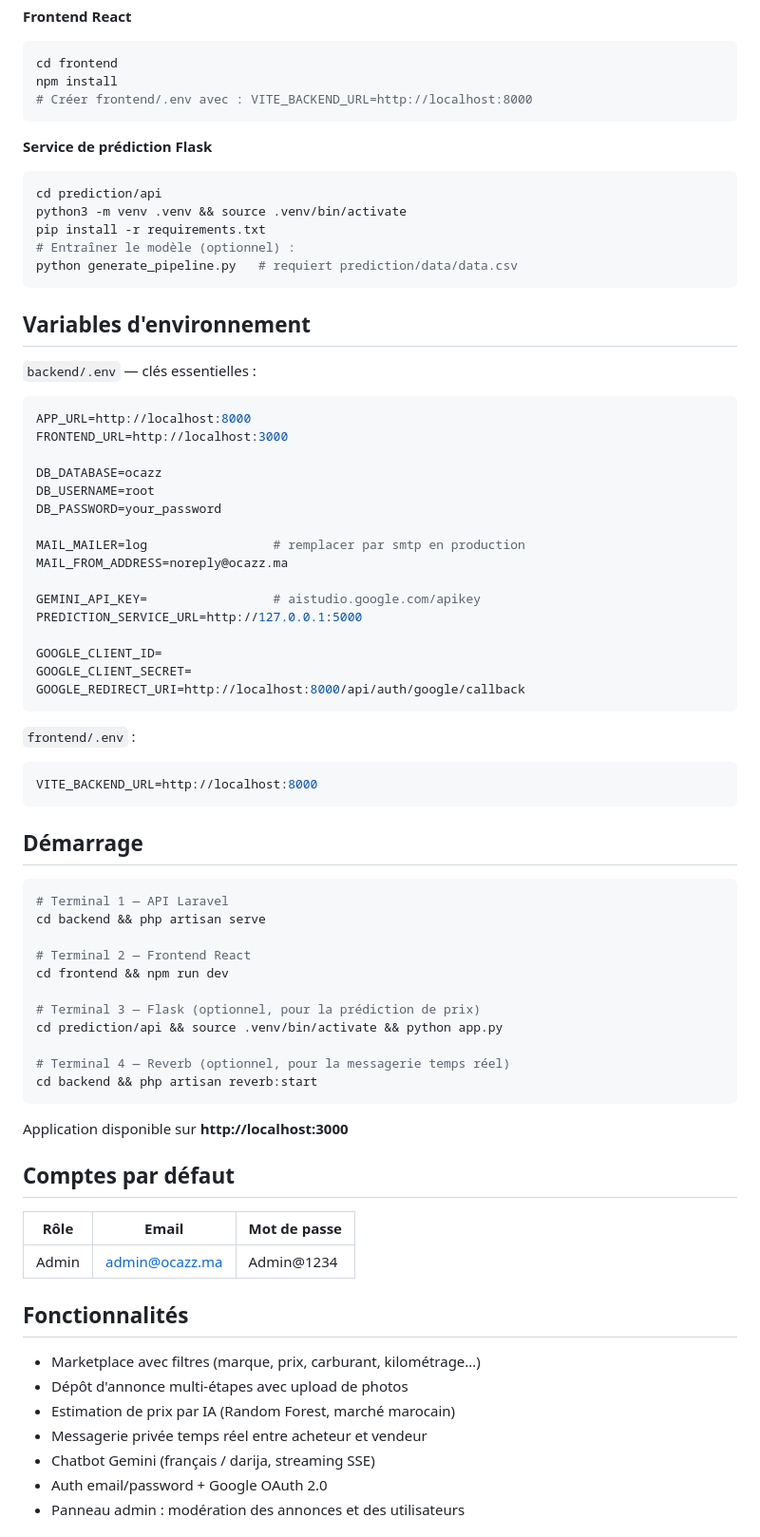
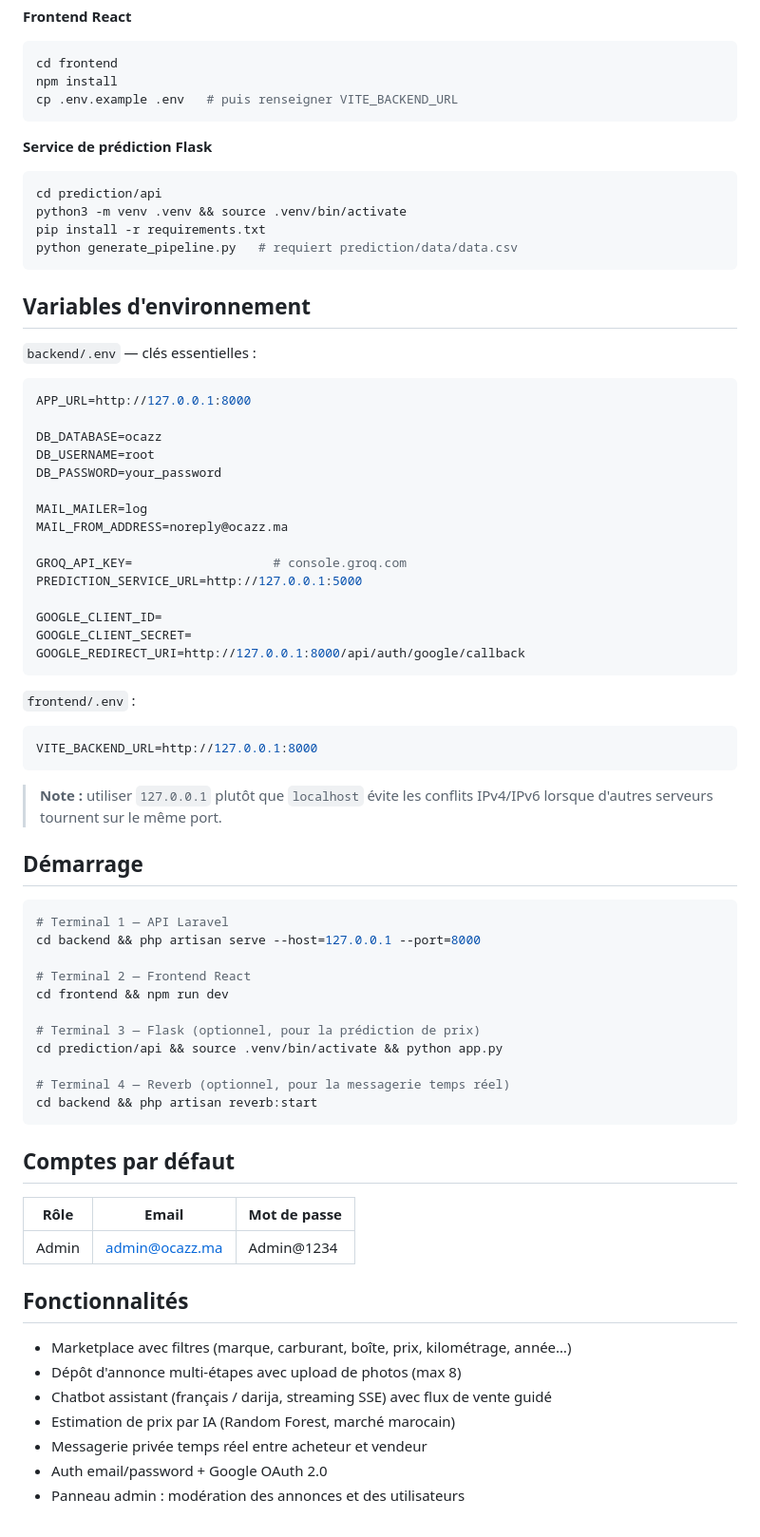
Before and after one commit to yvcinne/ocazz, a Markdown page: README.md, the part around one of its changes. Shown at 95% size. Rendered like a GitHub page.

Commit message:
docs: update README

````diff
--- a/README.md
+++ b/README.md
@@ -40,7 +40,7 @@ php artisan storage:link
 ```bash
 cd frontend
 npm install
-# Créer frontend/.env avec : VITE_BACKEND_URL=http://localhost:8000
+cp .env.example .env   # puis renseigner VITE_BACKEND_URL
 ```
 
 **Service de prédiction Flask**
@@ -49,7 +49,6 @@ npm install
 cd prediction/api
 python3 -m venv .venv && source .venv/bin/activate
 pip install -r requirements.txt
-# Entraîner le modèle (optionnel) :
 python generate_pipeline.py   # requiert prediction/data/data.csv
 ```
 
@@ -58,35 +57,36 @@ python generate_pipeline.py   # requiert prediction/data/data.csv
 `backend/.env` — clés essentielles :
 
 ```env
-APP_URL=http://localhost:8000
-FRONTEND_URL=http://localhost:3000
+APP_URL=http://127.0.0.1:8000
 
 DB_DATABASE=ocazz
 DB_USERNAME=root
 DB_PASSWORD=your_password
 
-MAIL_MAILER=log                 # remplacer par smtp en production
+MAIL_MAILER=log
 MAIL_FROM_ADDRESS=noreply@ocazz.ma
 
-GEMINI_API_KEY=                 # aistudio.google.com/apikey
+GROQ_API_KEY=                   # console.groq.com
 PREDICTION_SERVICE_URL=http://127.0.0.1:5000
 
 GOOGLE_CLIENT_ID=
 GOOGLE_CLIENT_SECRET=
-GOOGLE_REDIRECT_URI=http://localhost:8000/api/auth/google/callback
+GOOGLE_REDIRECT_URI=http://127.0.0.1:8000/api/auth/google/callback
 ```
 
 `frontend/.env` :
 
 ```env
-VITE_BACKEND_URL=http://localhost:8000
+VITE_BACKEND_URL=http://127.0.0.1:8000
 ```
+
+> **Note :** utiliser `127.0.0.1` plutôt que `localhost` évite les conflits IPv4/IPv6 lorsque d'autres serveurs tournent sur le même port.
 
 ## Démarrage
 
 ```bash
 # Terminal 1 — API Laravel
-cd backend && php artisan serve
+cd backend && php artisan serve --host=127.0.0.1 --port=8000
 
 # Terminal 2 — Frontend React
 cd frontend && npm run dev
@@ -98,8 +98,6 @@ cd prediction/api && source .venv/bin/activate && python app.py
 cd backend && php artisan reverb:start
 ```
 
-Application disponible sur **http://localhost:3000**
-
 ## Comptes par défaut
 
 | Rôle | Email | Mot de passe |
@@ -108,10 +106,10 @@ Application disponible sur **http://localhost:3000**
 
 ## Fonctionnalités
 
-- Marketplace avec filtres (marque, prix, carburant, kilométrage…)
-- Dépôt d'annonce multi-étapes avec upload de photos
+- Marketplace avec filtres (marque, carburant, boîte, prix, kilométrage, année…)
+- Dépôt d'annonce multi-étapes avec upload de photos (max 8)
+- Chatbot assistant (français / darija, streaming SSE) avec flux de vente guidé
 - Estimation de prix par IA (Random Forest, marché marocain)
 - Messagerie privée temps réel entre acheteur et vendeur
-- Chatbot Gemini (français / darija, streaming SSE)
 - Auth email/password + Google OAuth 2.0
 - Panneau admin : modération des annonces et des utilisateurs
````
Also changed, not shown: other parts of README.md (+86 -4 lines).
